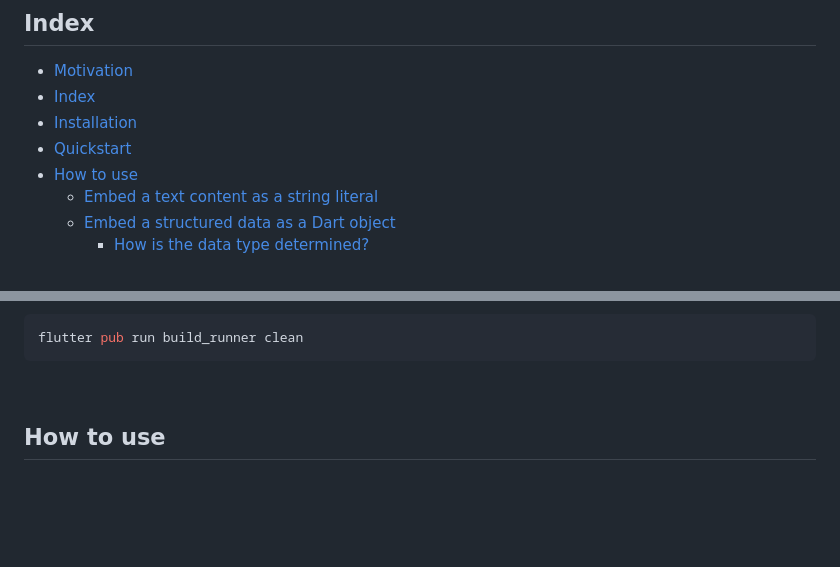
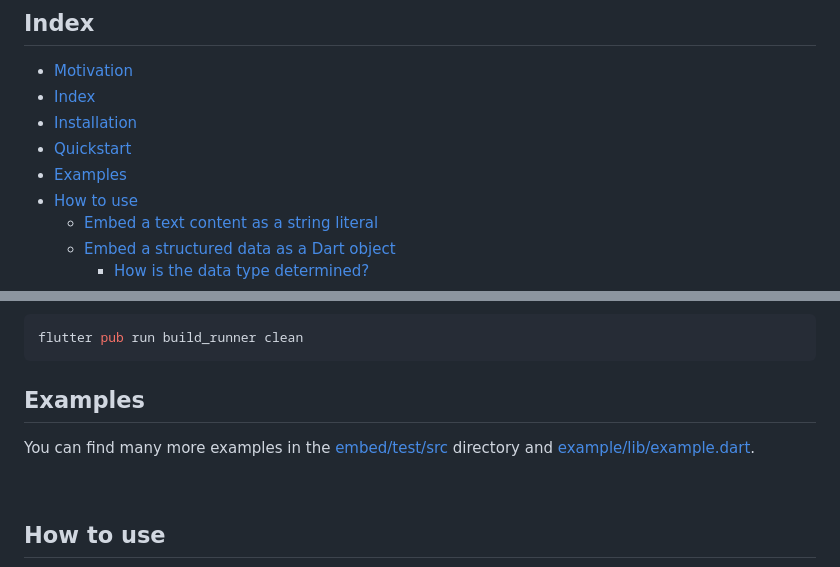
Before and after one commit to fujidaiti/embed.dart, a Markdown page: embed/README.md, 2 parts joined by grey strips. Drawn GitHub-style; blank space fills up the shorter version.

Commit message:
Add: link to examples

````diff
--- a/embed/README.md
+++ b/embed/README.md
@@ -54,6 +54,7 @@ int main(void) {
 - [Index](#index)
 - [Installation](#installation)
 - [Quickstart](#quickstart)
+- [Examples](#examples)
 - [How to use](#how-to-use)
   - [Embed a text content as a string literal](#embed-a-text-content-as-a-string-literal)
   - [Embed a structured data as a Dart object](#embed-a-structured-data-as-a-dart-object)
@@ -158,6 +159,10 @@ After modifying the original file, the `pubspec.yaml` in this case, you need to
 ```shell
 flutter pub run build_runner clean
 ```
+
+## Examples
+
+You can find many more examples in the [embed/test/src](https://github.com/fujidaiti/embed.dart/tree/master/embed/test/src) directory and [example/lib/example.dart](https://github.com/fujidaiti/embed.dart/blob/master/example/lib/example.dart).
 
 <br/>
 
````
